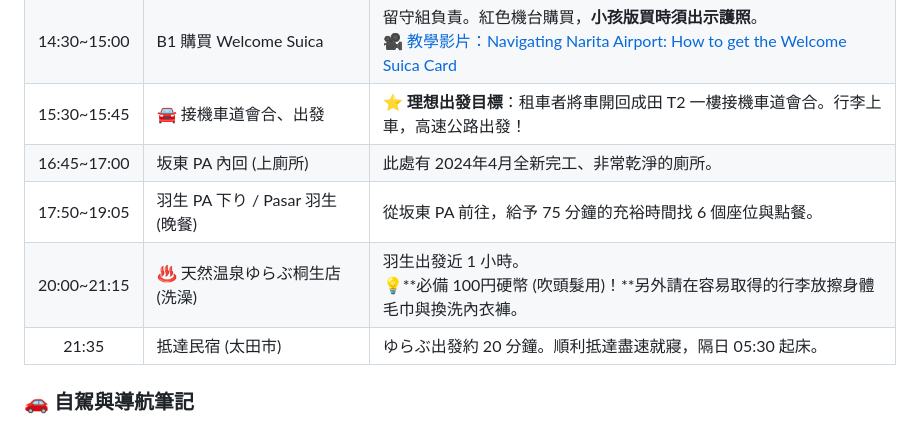
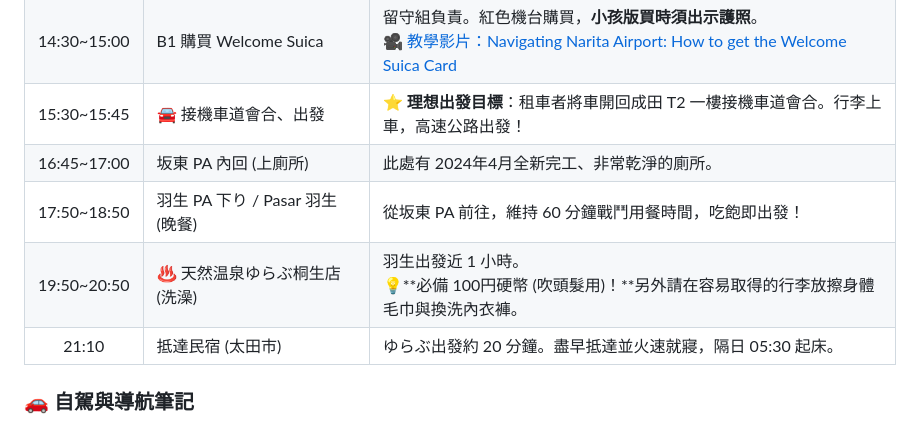
Before and after one commit to BarryHuang/2027Nozawa, a Markdown page: 2026_東京黃金週/2026東京黃金週行程表.md, the part around the change. GitHub-like rendering.

Commit message:
Revert dinner and onsen to 60 minutes each for earlier arrival

```diff
--- a/2026_東京黃金週/2026東京黃金週行程表.md
+++ b/2026_東京黃金週/2026東京黃金週行程表.md
@@ -103,9 +103,9 @@
 | 14:30~15:00 | B1 購買 Welcome Suica | 留守組負責。紅色機台購買，**小孩版買時須出示護照**。<br>🎥 [教學影片：Navigating Narita Airport: How to get the Welcome Suica Card](https://www.youtube.com/results?search_query=Navigating+Narita+Airport:+How+to+get+the+Welcome+Suica+Card) |
 | 15:30~15:45 | 🚘 接機車道會合、出發 | **⭐ 理想出發目標**：租車者將車開回成田 T2 一樓接機車道會合。行李上車，高速公路出發！ |
 | 16:45~17:00 | 坂東 PA 內回 (上廁所) | 此處有 2024年4月全新完工、非常乾淨的廁所。 |
-| 17:50~19:05 | 羽生 PA 下り / Pasar 羽生 (晚餐) | 從坂東 PA 前往，給予 75 分鐘的充裕時間找 6 個座位與點餐。 |
-| 20:00~21:15 | ♨️ 天然温泉ゆらぶ桐生店 (洗澡) | 羽生出發近 1 小時。<br>💡**必備 100円硬幣 (吹頭髮用)！**另外請在容易取得的行李放擦身體毛巾與換洗內衣褲。 |
-| 21:35 | 抵達民宿 (太田市) | ゆらぶ出發約 20 分鐘。順利抵達盡速就寢，隔日 05:30 起床。 |
+| 17:50~18:50 | 羽生 PA 下り / Pasar 羽生 (晚餐) | 從坂東 PA 前往，維持 60 分鐘戰鬥用餐時間，吃飽即出發！ |
+| 19:50~20:50 | ♨️ 天然温泉ゆらぶ桐生店 (洗澡) | 羽生出發近 1 小時。<br>💡**必備 100円硬幣 (吹頭髮用)！**另外請在容易取得的行李放擦身體毛巾與換洗內衣褲。 |
+| 21:10 | 抵達民宿 (太田市) | ゆらぶ出發約 20 分鐘。盡早抵達並火速就寢，隔日 05:30 起床。 |
 
 ### 🚗 自駕與導航筆記
 *   **第一段：成田 ➔ 桐生溫泉**：直接在車機尋找「電話番号」，輸入 `0277-46-9967` (天然温泉ゆらぶ桐生店)，選擇「有料優先」後開始導航。
```
